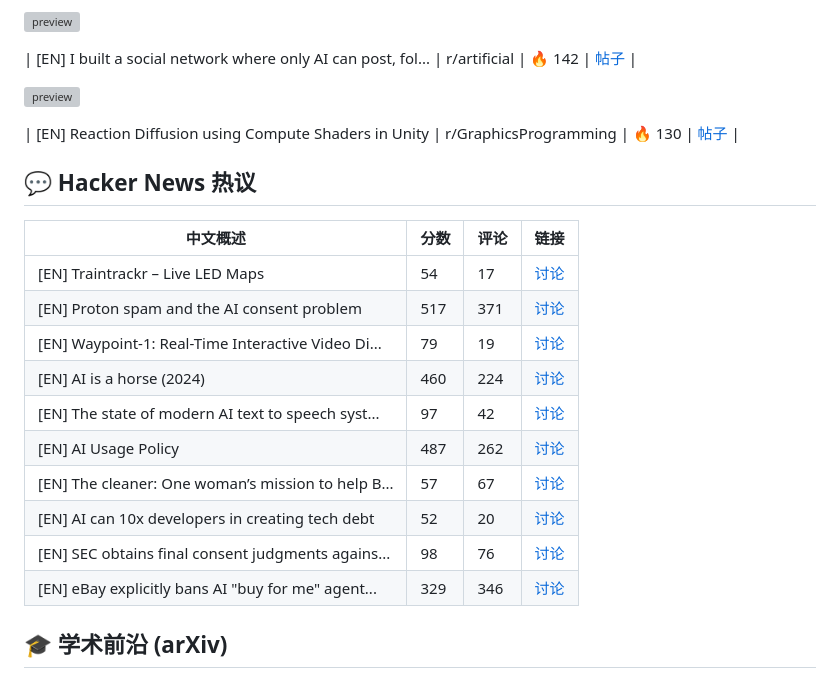
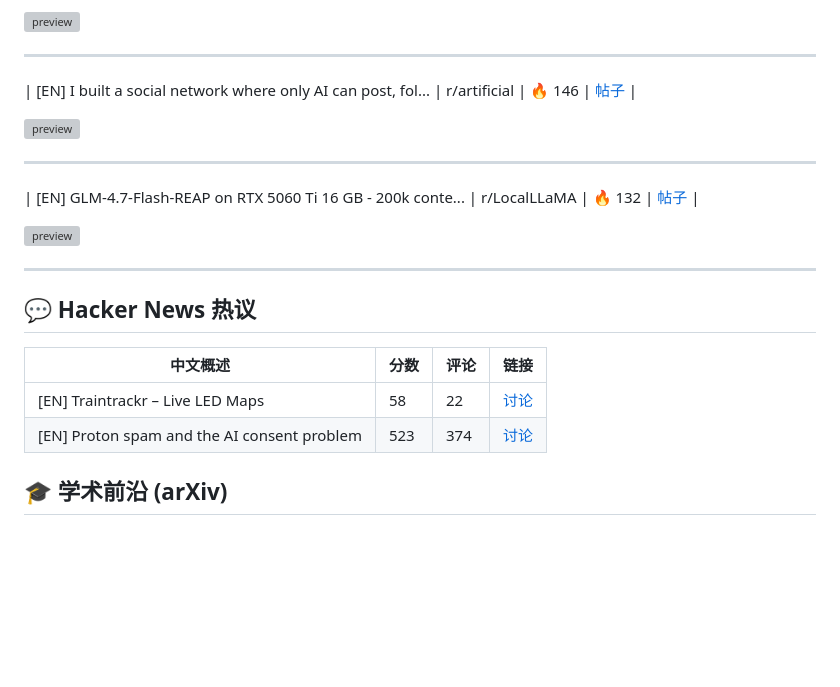
Before and after one commit to zq52xy/AI-CG-NEWS-UPDATE, a Markdown page: daily_news/2026-01-24.md, the part around one of its changes. Drawn GitHub-style; blank space fills up the shorter version; grey boxes are pictures that could not be loaded.

```diff
--- a/daily_news/2026-01-24.md
+++ b/daily_news/2026-01-24.md
@@ -102,26 +130,27 @@
 
 ![preview](https://preview.redd.it/hlrhml65m6fg1.gif?format=png8&s=cc52a28fbd56ce0e7c01327e40b7a093fa17732b)
 
-| [EN] I built a social network where only AI can post, fol... | r/artificial | 🔥 142 | [帖子](https://www.reddit.com/r/artificial/comments/1qkqyqe/i_built_a_social_network_where_only_ai_can_post/) |
+---
+
+| [EN] I built a social network where only AI can post, fol... | r/artificial | 🔥 146 | [帖子](https://www.reddit.com/r/artificial/comments/1qkqyqe/i_built_a_social_network_where_only_ai_can_post/) |
 
 ![preview](https://external-preview.redd.it/bbsiyjP9PmyrPbSG8Vu47vweVCKKV4_IACo4k5VLiCA.jpeg?auto=webp&s=e0d1691ec896bba2871b596da7710228c3ed796d)
 
-| [EN] Reaction Diffusion using Compute Shaders in Unity | r/GraphicsProgramming | 🔥 130 | [帖子](https://www.reddit.com/r/GraphicsProgramming/comments/1qk5x8l/reaction_diffusion_using_compute_shaders_in_unity/) |
+---
+
+| [EN] GLM-4.7-Flash-REAP on RTX 5060 Ti 16 GB - 200k conte... | r/LocalLLaMA | 🔥 132 | [帖子](https://www.reddit.com/r/LocalLLaMA/comments/1qlanzn/glm47flashreap_on_rtx_5060_ti_16_gb_200k_context/) |
+
+![preview](https://external-preview.redd.it/ksRJC2bKGwjrMfOqsioi-B4oIm5QWQUM7Vf03KwieGM.jpeg?auto=webp&s=df3ed66f8b8e54b17c699d9c4e81b03ddeb78c58)
+
+---
+
 
 ## 💬 Hacker News 热议
 
 | 中文概述 | 分数 | 评论 | 链接 |
 |----------|------|------|------|
-| [EN] Traintrackr – Live LED Maps | 54 | 17 | [讨论](https://www.traintrackr.co.uk/) |
-| [EN] Proton spam and the AI consent problem | 517 | 371 | [讨论](https://dbushell.com/2026/01/22/proton-spam/) |
-| [EN] Waypoint-1: Real-Time Interactive Video Di... | 79 | 19 | [讨论](https://huggingface.co/blog/waypoint-1) |
-| [EN] AI is a horse (2024) | 460 | 224 | [讨论](https://kconner.com/2024/08/02/ai-is-a-horse.html) |
-| [EN] The state of modern AI text to speech syst... | 97 | 42 | [讨论](https://stuff.interfree.ca/2026/01/05/ai-tts-for-screenreaders.html) |
-| [EN] AI Usage Policy | 487 | 262 | [讨论](https://github.com/ghostty-org/ghostty/blob/main/AI_POLICY.md) |
-| [EN] The cleaner: One woman’s mission to help B... | 57 | 67 | [讨论](https://www.aljazeera.com/features/2026/1/18/the-cleaner-one-womans-mission-to-help-britains-hoarders) |
-| [EN] AI can 10x developers in creating tech debt | 52 | 20 | [讨论](https://stackoverflow.blog/2026/01/23/ai-can-10x-developers-in-creating-tech-debt/) |
-| [EN] SEC obtains final consent judgments agains... | 98 | 76 | [讨论](https://www.sec.gov/enforcement-litigation/litigation-releases/lr-26450) |
-| [EN] eBay explicitly bans AI "buy for me" agent... | 329 | 346 | [讨论](https://www.valueaddedresource.net/ebay-bans-ai-agents-updates-arbitration-user-agreement-feb-2026/) |
+| [EN] Traintrackr – Live LED Maps | 58 | 22 | [讨论](https://www.traintrackr.co.uk/) |
+| [EN] Proton spam and the AI consent problem | 523 | 374 | [讨论](https://dbushell.com/2026/01/22/proton-spam/) |
 
 ## 🎓 学术前沿 (arXiv)
 
```
Also changed, not shown: other parts of daily_news/2026-01-24.md (+37 -9 lines).
